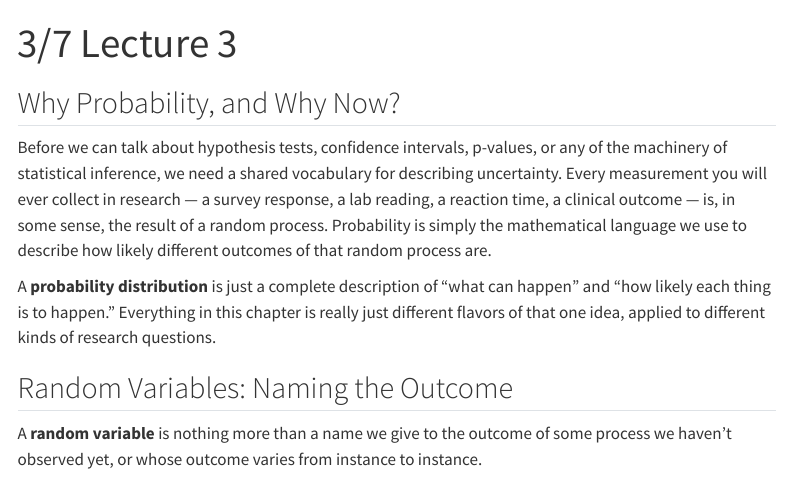
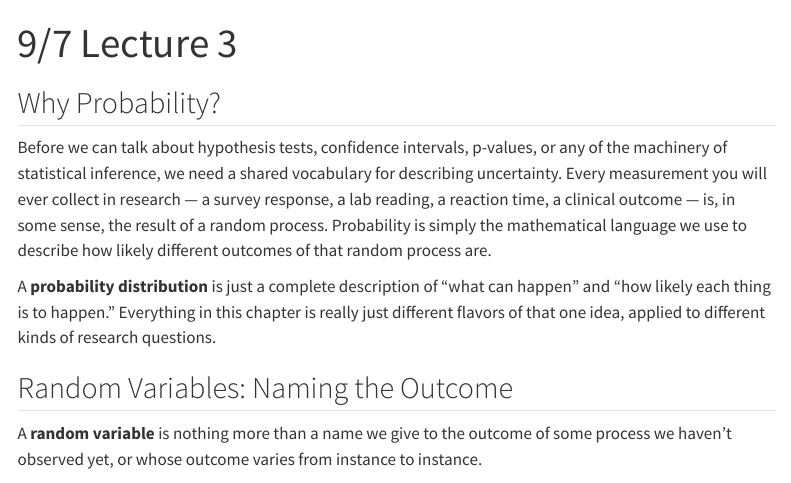
Before and after one commit to sta-house-s26/sta-house-f26.github.io, a Quarto document (lectures/lectures-lecture3.qmd): the page in a window 1100 px wide, from its top. Rendered offline with R 4.5, knitr and Pandoc in place of Quarto, with nearby package versions; menus at the side of the page are left out.

Commit message:
i fix date

```diff
--- a/lectures/lectures-lecture3.qmd
+++ b/lectures/lectures-lecture3.qmd
@@ -1,9 +1,9 @@
 ---
-title: "3/7 Lecture 3"
+title: "9/7 Lecture 3"
 format: html
 ---
 
-## Why Probability, and Why Now?
+## Why Probability?
 
 Before we can talk about hypothesis tests, confidence intervals, p-values, or any of the machinery of statistical inference, we need a shared vocabulary for describing uncertainty. Every measurement you will ever collect in research — a survey response, a lab reading, a reaction time, a clinical outcome — is, in some sense, the result of a random process. Probability is simply the mathematical language we use to describe how likely different outcomes of that random process are.
 
```
